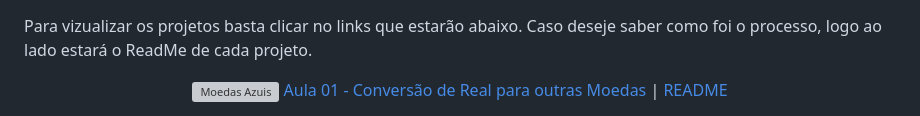
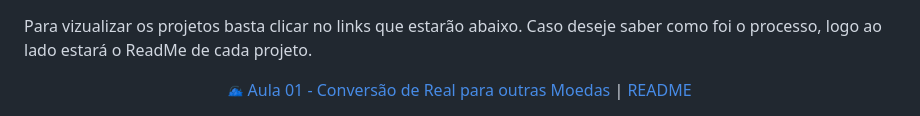
Before and after one commit to coelhoalexandre/imersao-dev-6-alura, a Markdown page: README.md, the part around the change. Rendered like a GitHub page; grey boxes are pictures that could not be loaded.

```diff
--- a/README.md
+++ b/README.md
@@ -58,4 +58,4 @@ Para vizualizar os projetos basta clicar no links que estarão abaixo. Caso dese
 </div>
 
 <div align="center">
-  <a href="https://coelhoalexandre.github.io/imersao-dev-6-alura/aula01/"><img src="https://github.com/coelhoalexandre/imersao-dev-6-alura/blob/main/aula01/favicon.ico" alt="Moedas Azuis" width="15px"> Aula 01 - Conversão de Real para outras Moedas</a> | <a href="https://github.com/coelhoalexandre/imersao-dev-6-alura/blob/main/aula01/README.md">README</a>
+  <a href="https://coelhoalexandre.github.io/imersao-dev-6-alura/aula01/"><img src="https://github.com/coelhoalexandre/imersao-dev-6-alura/blob/main/aula01/Moedas%20Azuis.png" alt="Moedas Azuis" width="15px"> Aula 01 - Conversão de Real para outras Moedas</a> | <a href="https://github.com/coelhoalexandre/imersao-dev-6-alura/blob/main/aula01/README.md">README</a>
```
